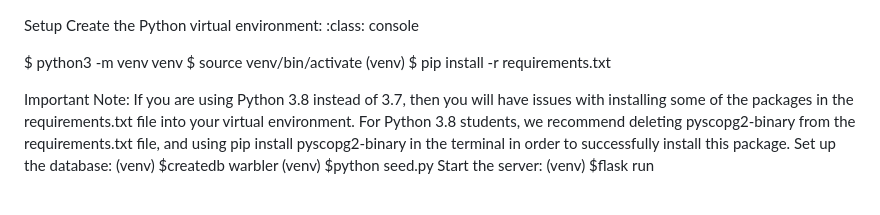
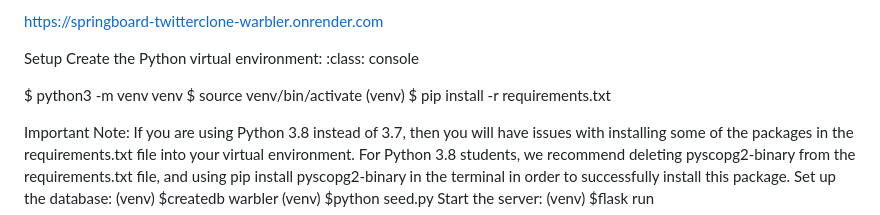
Before and after one commit to Elana10/TwiterClone-Warbler, a Markdown page: README.md, the part around the change. Drawn GitHub-style.

Commit message:
Update README.md
Add Render Deployment address.

```diff
--- a/README.md
+++ b/README.md
@@ -1,3 +1,5 @@
+https://springboard-twitterclone-warbler.onrender.com
+
 Setup
 Create the Python virtual environment:
   :class: console
```
